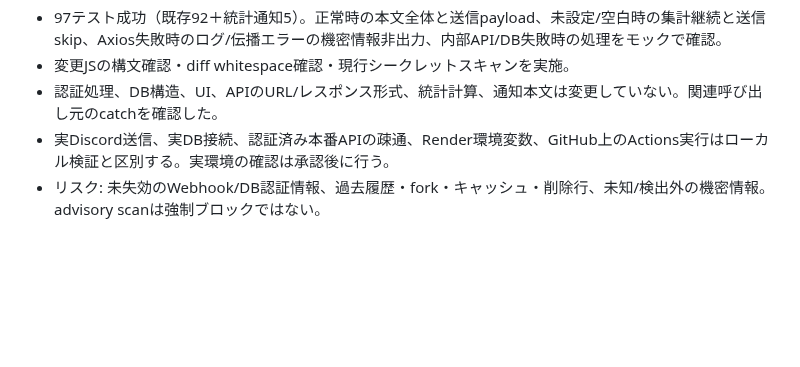
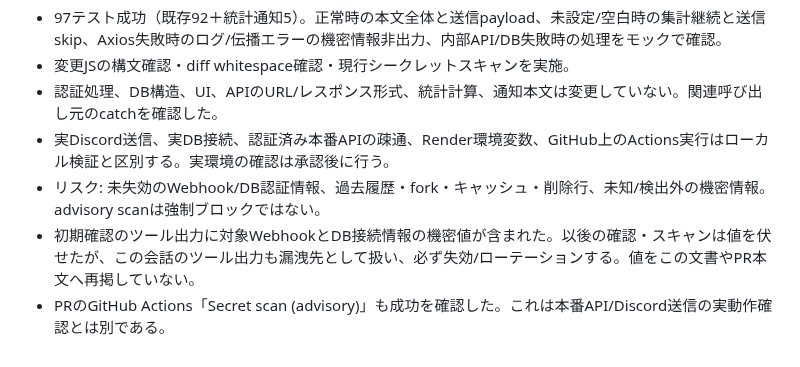
Before and after one commit to kyo10310415/wannav-student-management, a Markdown page: docs/security-audit-2026-10-13.md, the part around the change. Rendered like a GitHub page; blank space fills up the shorter version.

Commit message:
Clarify audit limitations and confirmed CI checks

```diff
--- a/docs/security-audit-2026-10-13.md
+++ b/docs/security-audit-2026-10-13.md
@@ -72,3 +72,5 @@ Render設定はこの作業では認証済みアクセスを確保できてお
 - 認証処理、DB構造、UI、APIのURL/レスポンス形式、統計計算、通知本文は変更していない。関連呼び出し元のcatchを確認した。
 - 実Discord送信、実DB接続、認証済み本番APIの疎通、Render環境変数、GitHub上のActions実行はローカル検証と区別する。実環境の確認は承認後に行う。
 - リスク: 未失効のWebhook/DB認証情報、過去履歴・fork・キャッシュ・削除行、未知/検出外の機密情報。advisory scanは強制ブロックではない。
+- 初期確認のツール出力に対象WebhookとDB接続情報の機密値が含まれた。以後の確認・スキャンは値を伏せたが、この会話のツール出力も漏洩先として扱い、必ず失効/ローテーションする。値をこの文書やPR本文へ再掲していない。
+- PRのGitHub Actions「Secret scan (advisory)」も成功を確認した。これは本番API/Discord送信の実動作確認とは別である。
```
